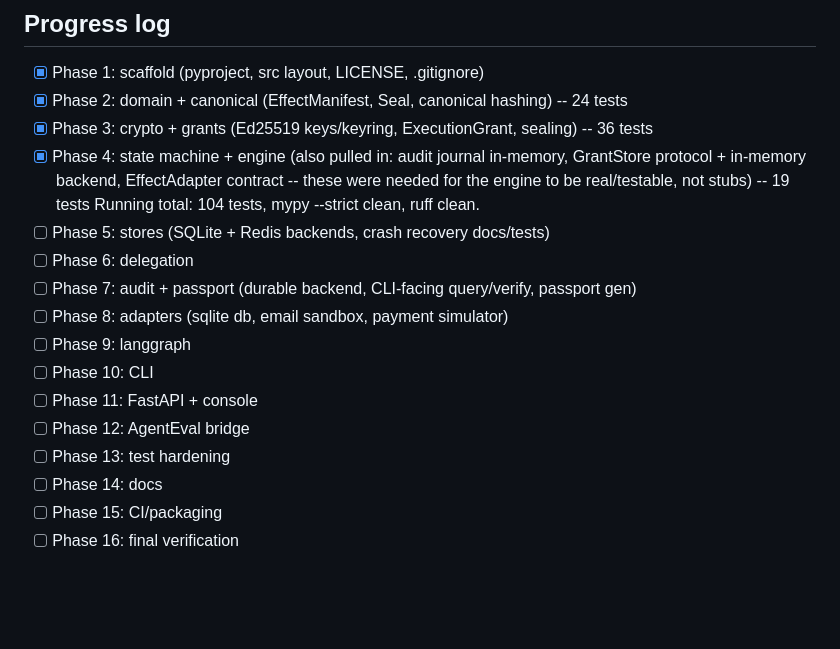
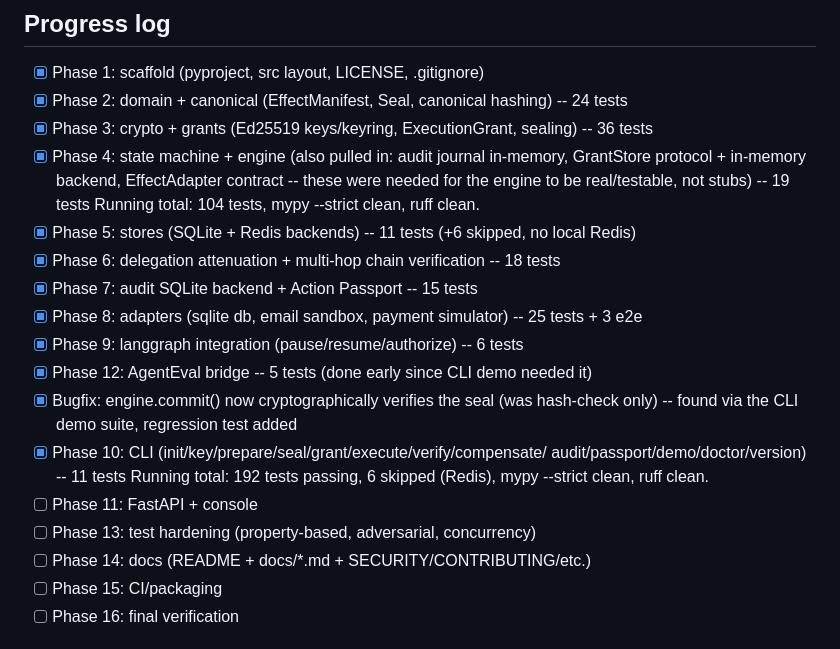
Before and after one commit to nishanttyagi28/chitragupta-protocol, a Markdown page: BUILD_STATUS.md, the part around the change. Drawn GitHub-style; blank space fills up the shorter version.

Commit message:
Update BUILD_STATUS.md through phase 10 (CLI)

```diff
--- a/BUILD_STATUS.md
+++ b/BUILD_STATUS.md
@@ -41,16 +41,20 @@ _Last updated: 2026-07-27 (session start)_
       GrantStore protocol + in-memory backend, EffectAdapter contract -- these
       were needed for the engine to be real/testable, not stubs) -- 19 tests
       Running total: 104 tests, mypy --strict clean, ruff clean.
-- [ ] Phase 5: stores (SQLite + Redis backends, crash recovery docs/tests)
-- [ ] Phase 6: delegation
-- [ ] Phase 7: audit + passport (durable backend, CLI-facing query/verify, passport gen)
-- [ ] Phase 8: adapters (sqlite db, email sandbox, payment simulator)
-- [ ] Phase 9: langgraph
-- [ ] Phase 10: CLI
+- [x] Phase 5: stores (SQLite + Redis backends) -- 11 tests (+6 skipped, no local Redis)
+- [x] Phase 6: delegation attenuation + multi-hop chain verification -- 18 tests
+- [x] Phase 7: audit SQLite backend + Action Passport -- 15 tests
+- [x] Phase 8: adapters (sqlite db, email sandbox, payment simulator) -- 25 tests + 3 e2e
+- [x] Phase 9: langgraph integration (pause/resume/authorize) -- 6 tests
+- [x] Phase 12: AgentEval bridge -- 5 tests (done early since CLI demo needed it)
+- [x] Bugfix: engine.commit() now cryptographically verifies the seal
+      (was hash-check only) -- found via the CLI demo suite, regression test added
+- [x] Phase 10: CLI (init/key/prepare/seal/grant/execute/verify/compensate/
+      audit/passport/demo/doctor/version) -- 11 tests
+      Running total: 192 tests passing, 6 skipped (Redis), mypy --strict clean, ruff clean.
 - [ ] Phase 11: FastAPI + console
-- [ ] Phase 12: AgentEval bridge
-- [ ] Phase 13: test hardening
-- [ ] Phase 14: docs
+- [ ] Phase 13: test hardening (property-based, adversarial, concurrency)
+- [ ] Phase 14: docs (README + docs/*.md + SECURITY/CONTRIBUTING/etc.)
 - [ ] Phase 15: CI/packaging
 - [ ] Phase 16: final verification
 
```
